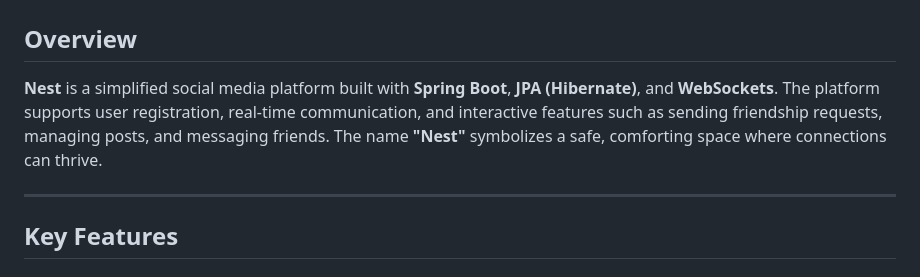
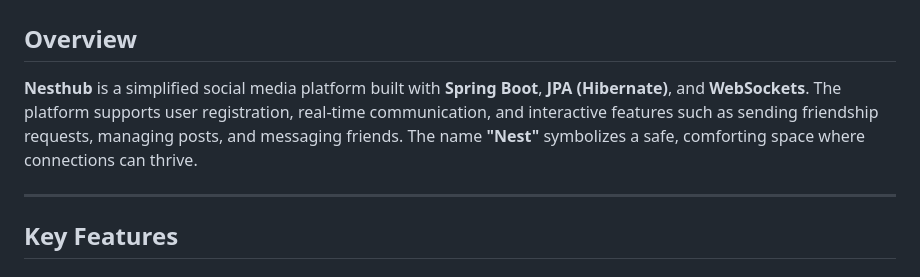
Before and after one commit to todoor17/NestHub, a Markdown page: README.md, the part around the change. GitHub-like rendering.

```diff
--- a/README.md
+++ b/README.md
@@ -2,7 +2,7 @@
 
 ## Overview
 
-**Nest** is a simplified social media platform built with **Spring Boot**, **JPA (Hibernate)**, and **WebSockets**. The platform supports user registration, real-time communication, and interactive features such as sending friendship requests, managing posts, and messaging friends. The name **"Nest"** symbolizes a safe, comforting space where connections can thrive.
+**Nesthub** is a simplified social media platform built with **Spring Boot**, **JPA (Hibernate)**, and **WebSockets**. The platform supports user registration, real-time communication, and interactive features such as sending friendship requests, managing posts, and messaging friends. The name **"Nest"** symbolizes a safe, comforting space where connections can thrive.
 
 ---
 
```
